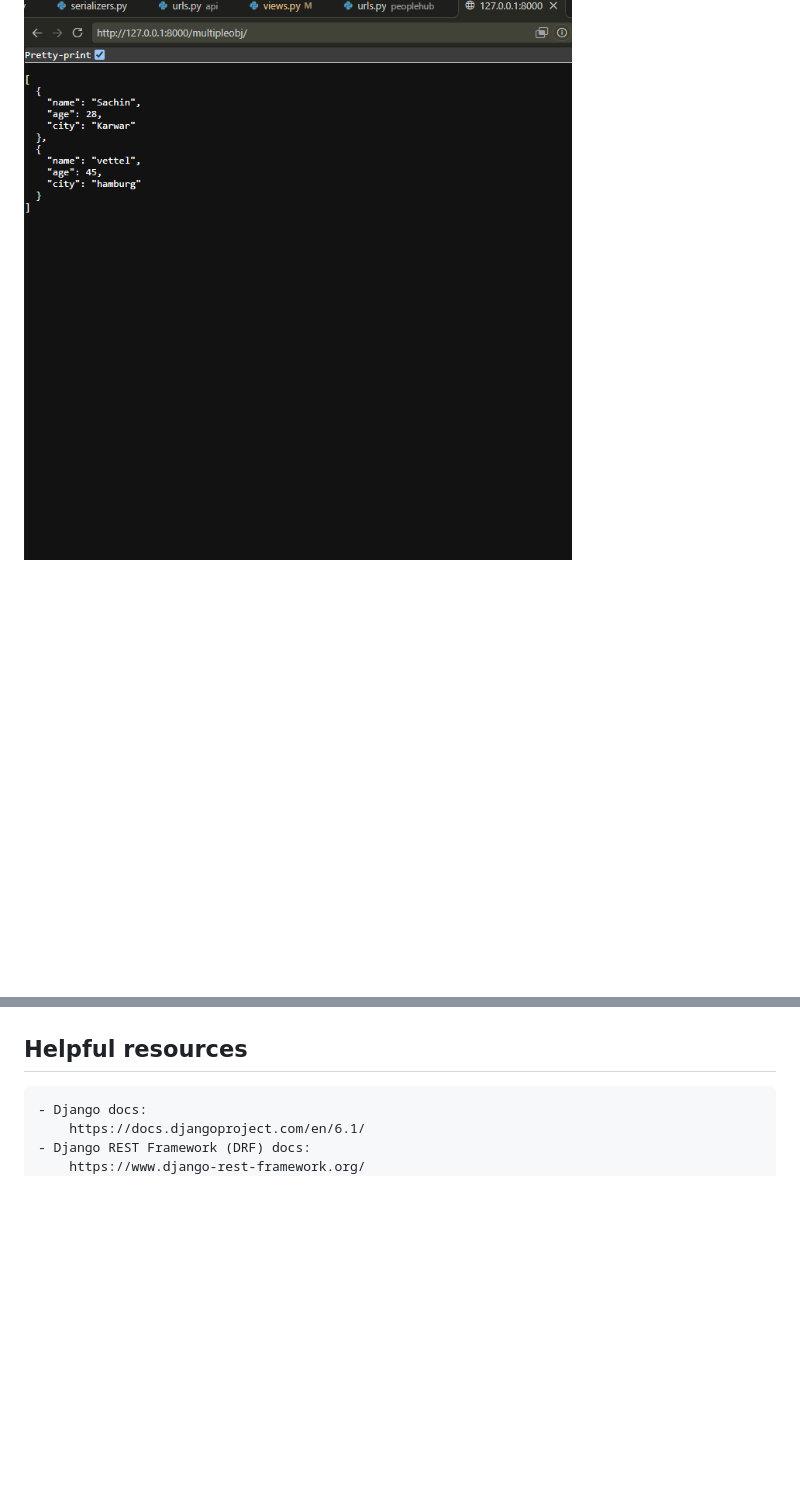
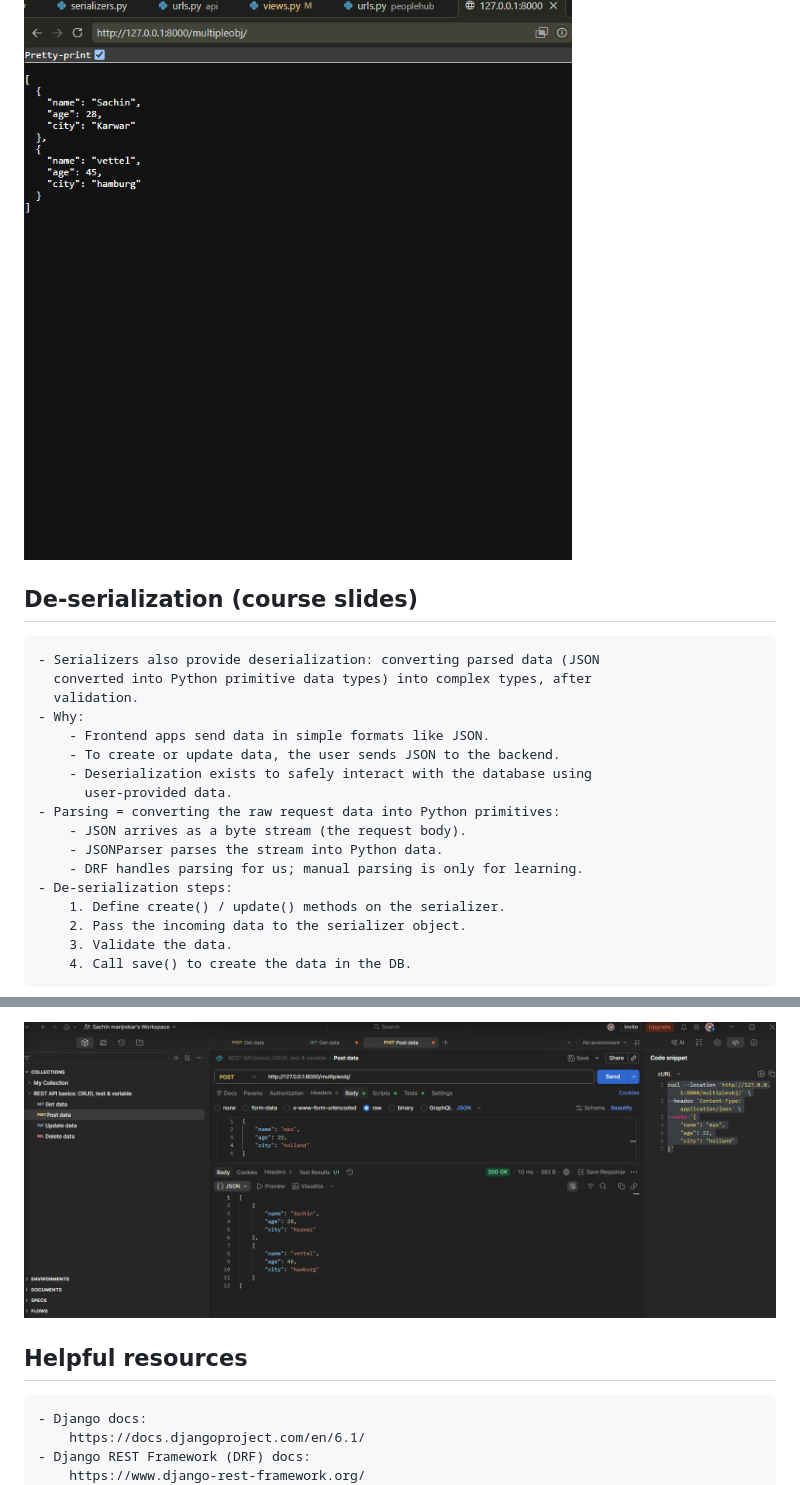
Before and after one commit to sachincmanjrekar/django_complete, a Markdown page: peoplehub/LEARNING_LOG.md, 2 parts joined by grey strips. GitHub-like rendering; pictures changed too: peoplehub/screenshots/postman-post-multipleobj.png (added); blank space fills up the shorter version.

Commit message:
Parse POSTed JSON by hand with BytesIO and JSONParser, log de-serialization slides and the Postman test
Co-Authored-By: Claude Opus 5.5 <noreply@anthropic.com>

```diff
--- a/peoplehub/LEARNING_LOG.md
+++ b/peoplehub/LEARNING_LOG.md
@@ -188,3 +188,23 @@
 
 ![Browser: /multipleobj/ returns all Persons as a JSON list](screenshots/multipleobj-json-response.png)
 
+## De-serialization (course slides)
+
+    - Serializers also provide deserialization: converting parsed data (JSON
+      converted into Python primitive data types) into complex types, after
+      validation.
+    - Why:
+        - Frontend apps send data in simple formats like JSON.
+        - To create or update data, the user sends JSON to the backend.
+        - Deserialization exists to safely interact with the database using
+          user-provided data.
+    - Parsing = converting the raw request data into Python primitives:
+        - JSON arrives as a byte stream (the request body).
+        - JSONParser parses the stream into Python data.
+        - DRF handles parsing for us; manual parsing is only for learning.
+    - De-serialization steps:
+        1. Define create() / update() methods on the serializer.
+        2. Pass the incoming data to the serializer object.
+        3. Validate the data.
+        4. Call save() to create the data in the DB.
+
@@ -191,3 +251,5 @@
+![Postman: POST to /multipleobj/ with a JSON body](screenshots/postman-post-multipleobj.png)
+
 ## Helpful resources
 
     - Django docs:
```
Also changed, not shown: other parts of peoplehub/LEARNING_LOG.md (+40 -0 lines), peoplehub/screenshots/deserialization-parsing-steps-slide.png (added), peoplehub/screenshots/deserialization-why-slide.png (added), 1 other file.
